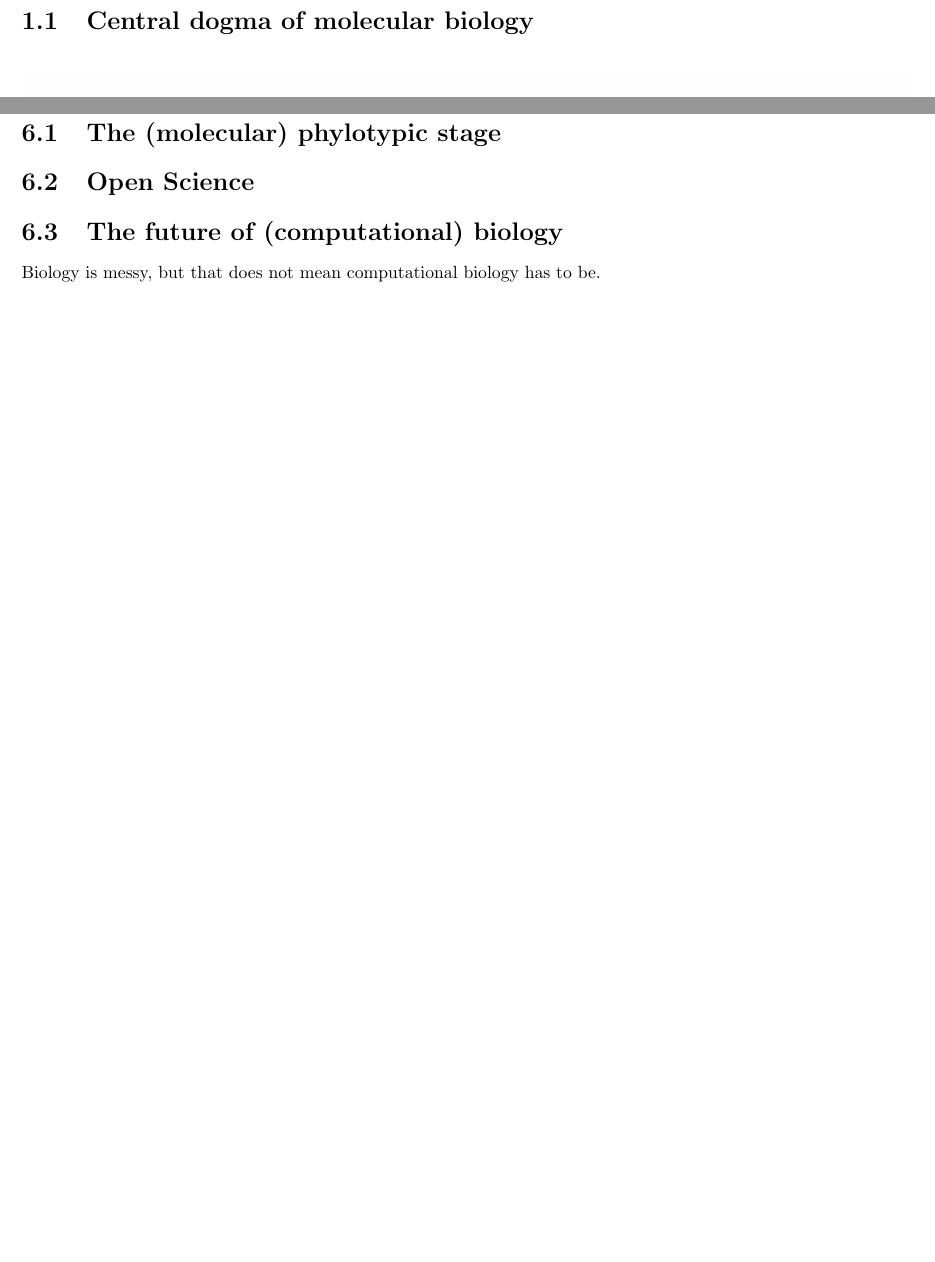
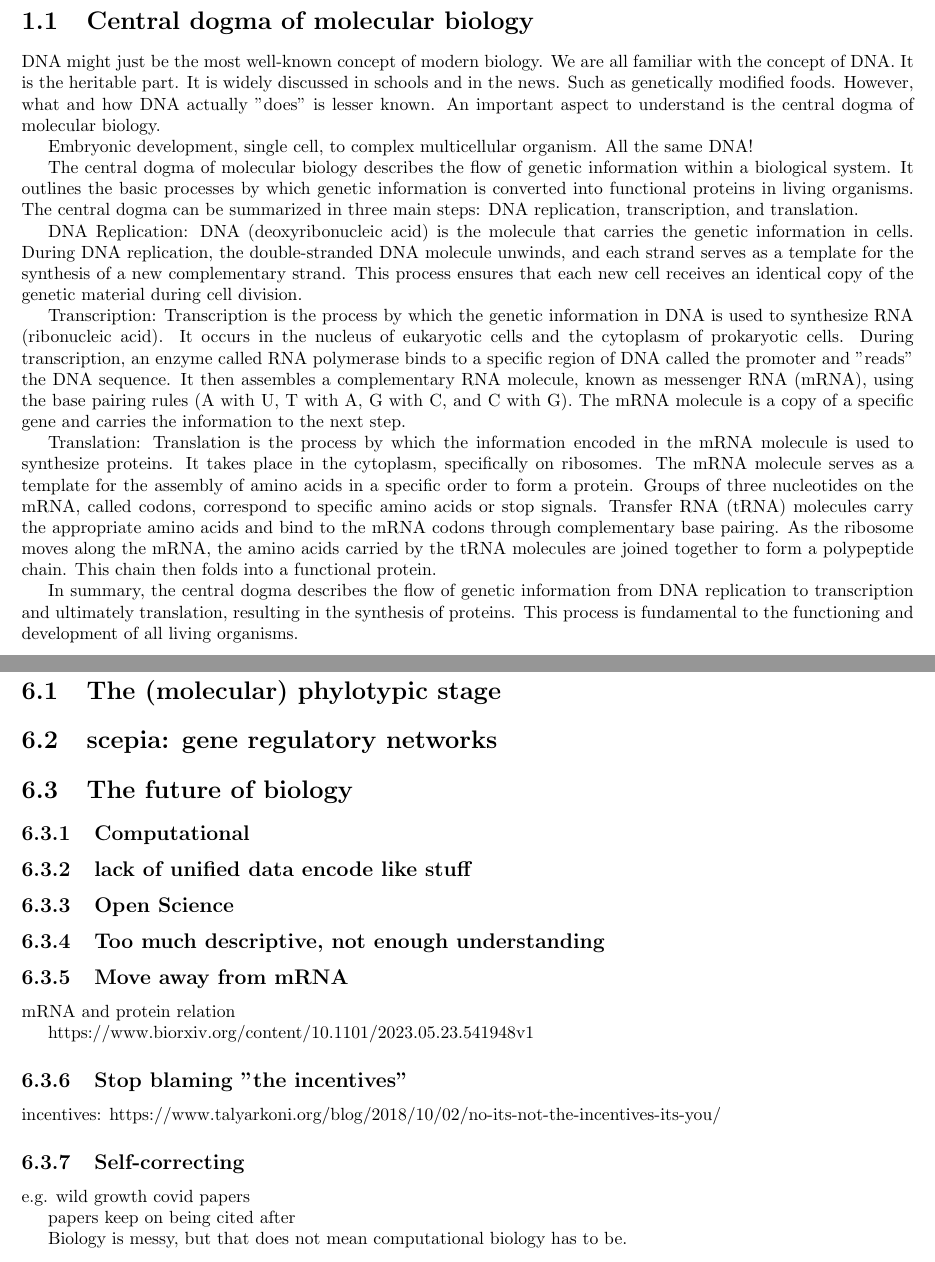
Before and after one commit to Maarten-vd-Sande/phd-thesis, a LaTeX thesis (main.tex, which reads ch1.Introduction/text.tex, ch6.discussion/text.tex): two parts of pages 6 and 50 of 61 before the commit and two parts of pages 6 and 52 of 63 after it, joined at a grey line, cut so that both start at the same text, the shorter picture padded with empty space. Compiled offline with pdfLaTeX.

Commit message:
Updates from Overleaf

```diff
--- a/ch1.Introduction/text.tex
+++ b/ch1.Introduction/text.tex
@@ -1,4 +1,19 @@
 \section{Central dogma of molecular biology}
+
+DNA might just be the most well-known concept of modern biology.
+We are all familiar with the concept of DNA. It is the heritable part. It is widely discussed in schools and in the news. Such as genetically modified foods. However, what and how DNA actually "does" is lesser known. An important aspect to understand is the central dogma of molecular biology.
+
+Embryonic development, single cell, to complex multicellular organism. All the same DNA!
+
+The central dogma of molecular biology describes the flow of genetic information within a biological system. It outlines the basic processes by which genetic information is converted into functional proteins in living organisms. The central dogma can be summarized in three main steps: DNA replication, transcription, and translation.
+
+DNA Replication: DNA (deoxyribonucleic acid) is the molecule that carries the genetic information in cells. During DNA replication, the double-stranded DNA molecule unwinds, and each strand serves as a template for the synthesis of a new complementary strand. This process ensures that each new cell receives an identical copy of the genetic material during cell division.
+
+Transcription: Transcription is the process by which the genetic information in DNA is used to synthesize RNA (ribonucleic acid). It occurs in the nucleus of eukaryotic cells and the cytoplasm of prokaryotic cells. During transcription, an enzyme called RNA polymerase binds to a specific region of DNA called the promoter and "reads" the DNA sequence. It then assembles a complementary RNA molecule, known as messenger RNA (mRNA), using the base pairing rules (A with U, T with A, G with C, and C with G). The mRNA molecule is a copy of a specific gene and carries the information to the next step.
+
+Translation: Translation is the process by which the information encoded in the mRNA molecule is used to synthesize proteins. It takes place in the cytoplasm, specifically on ribosomes. The mRNA molecule serves as a template for the assembly of amino acids in a specific order to form a protein. Groups of three nucleotides on the mRNA, called codons, correspond to specific amino acids or stop signals. Transfer RNA (tRNA) molecules carry the appropriate amino acids and bind to the mRNA codons through complementary base pairing. As the ribosome moves along the mRNA, the amino acids carried by the tRNA molecules are joined together to form a polypeptide chain. This chain then folds into a functional protein.
+
+In summary, the central dogma describes the flow of genetic information from DNA replication to transcription and ultimately translation, resulting in the synthesis of proteins. This process is fundamental to the functioning and development of all living organisms.
 
 \begin{figure}[H]
     \includegraphics[width=\linewidth]{ch1.Introduction/imgs/central_dogma.png}
--- a/ch6.discussion/text.tex
+++ b/ch6.discussion/text.tex
@@ -1,7 +1,31 @@
 \section{The (molecular) phylotypic stage}
 
-\section{Open Science}
+\section{scepia: gene regulatory networks}
 
-\section{The future of (computational) biology}
+\section{The future of biology}
+
+\subsection{Computational}
+\subsection{lack of unified data encode like stuff}
+
+\subsection{Open Science}
+
+\subsection{Too much descriptive, not enough understanding}
+
+\subsection{Move away from mRNA}
+
+mRNA and protein relation
+
+https://www.biorxiv.org/content/10.1101/2023.05.23.541948v1
+
+\subsection{Stop blaming "the incentives"}
+
+incentives: https://www.talyarkoni.org/blog/2018/10/02/no-its-not-the-incentives-its-you/
+
+\subsection{Self-correcting}
+
+e.g. wild growth covid papers
+
+papers keep on being cited after
+
 
 Biology is messy, but that does not mean computational biology has to be.
--- a/main.tex
+++ b/main.tex
@@ -1,4 +1,4 @@
-\documentclass{book}
+\documentclass[22pt]{book}
 
 \usepackage{graphicx}  % Required for inserting images
 \usepackage{biblatex}  % Imports biblatex package
```
Also changed, not shown: bibliography.bib (+9 -9 lines), ch2.compapproach/text.tex (+0 -1 lines), ch4.hourglass/text.tex (+2 -2 lines), ch1.Introduction/imgs/haeckel.png (added), ch1.Introduction/text.tex (21 more changed lines), main.tex (4 more changed lines).
